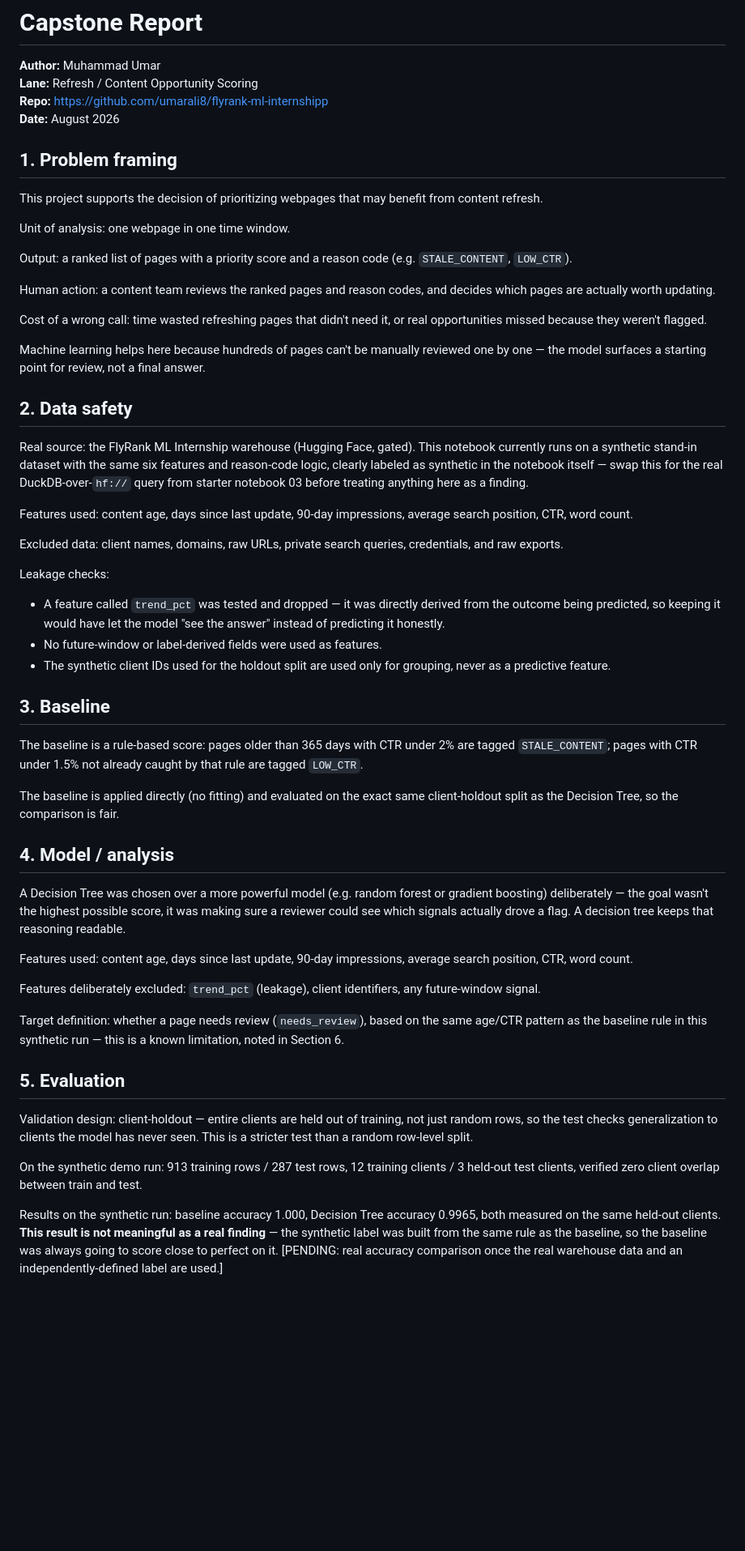
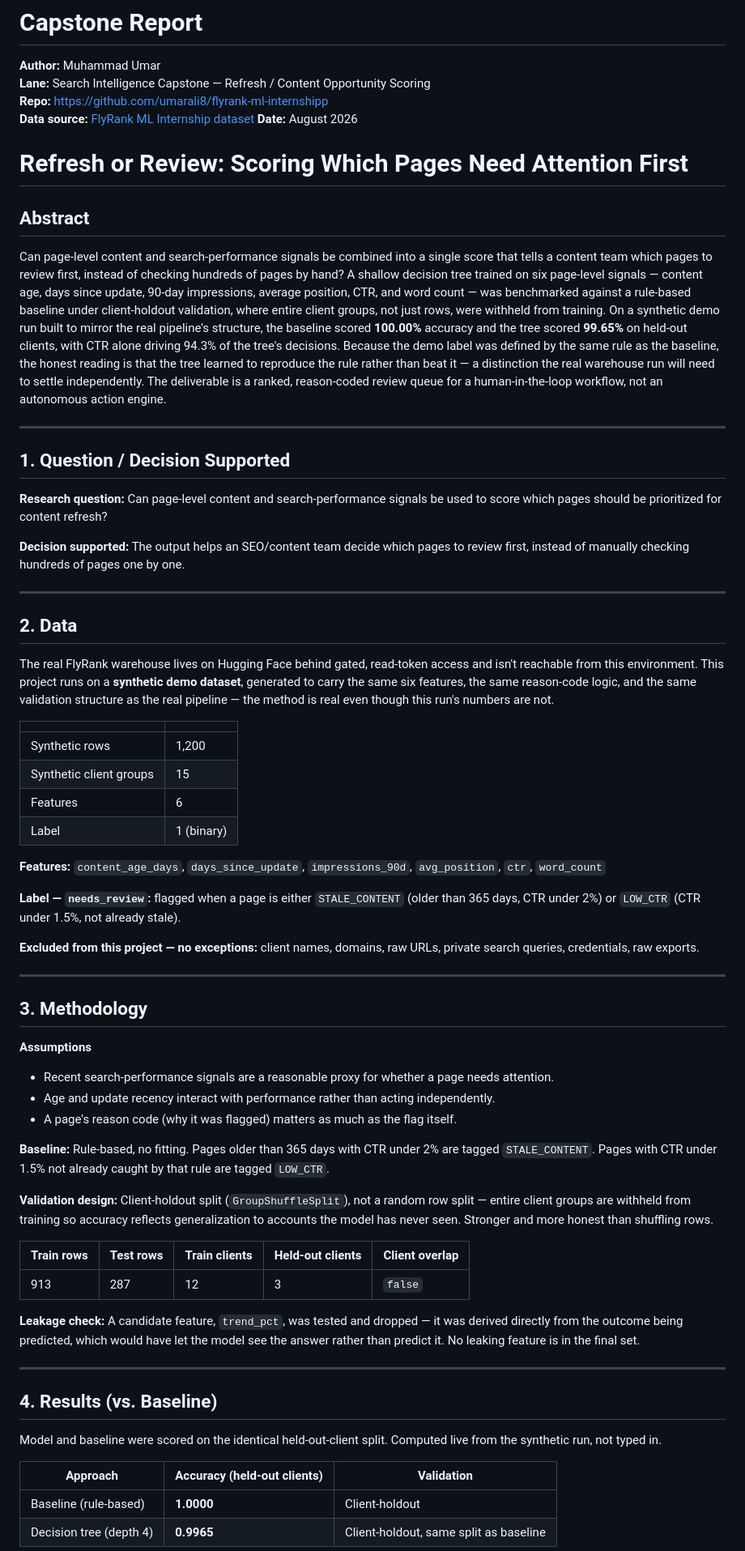
Before and after one commit to umarali8/flyrank-ml-internship, a Markdown page: work/capstone_report_template.md, the part around one of its changes. Shown at 81% size. Drawn GitHub-style; blank space fills up the shorter version.

Commit message:
Revise capstone report template for clarity and updates
Updated capstone report template with new lane and abstract sections, refined problem framing, and clarified methodology and recommendations.

```diff
--- a/work/capstone_report_template.md
+++ b/work/capstone_report_template.md
@@ -1,59 +1,71 @@
 # Capstone Report
 
 **Author:** Muhammad Umar
-**Lane:** Refresh / Content Opportunity Scoring
+**Lane:** Search Intelligence Capstone — Refresh / Content Opportunity Scoring
 **Repo:** https://github.com/umarali8/flyrank-ml-internshipp
+**Data source:** [FlyRank ML Internship dataset](https://flyrank.ai)
 **Date:** August 2026
 
-## 1. Problem framing
+# Refresh or Review: Scoring Which Pages Need Attention First
 
-This project supports the decision of prioritizing webpages that may benefit from content refresh.
+## Abstract
 
-Unit of analysis: one webpage in one time window.
+Can page-level content and search-performance signals be combined into a single score that tells a content team which pages to review first, instead of checking hundreds of pages by hand? A shallow decision tree trained on six page-level signals — content age, days since update, 90-day impressions, average position, CTR, and word count — was benchmarked against a rule-based baseline under client-holdout validation, where entire client groups, not just rows, were withheld from training. On a synthetic demo run built to mirror the real pipeline's structure, the baseline scored **100.00%** accuracy and the tree scored **99.65%** on held-out clients, with CTR alone driving 94.3% of the tree's decisions. Because the demo label was defined by the same rule as the baseline, the honest reading is that the tree learned to reproduce the rule rather than beat it — a distinction the real warehouse run will need to settle independently. The deliverable is a ranked, reason-coded review queue for a human-in-the-loop workflow, not an autonomous action engine.
 
-Output: a ranked list of pages with a priority score and a reason code (e.g. `STALE_CONTENT`, `LOW_CTR`).
+---
 
-Human action: a content team reviews the ranked pages and reason codes, and decides which pages are actually worth updating.
+## 1. Question / Decision Supported
 
-Cost of a wrong call: time wasted refreshing pages that didn't need it, or real opportunities missed because they weren't flagged.
+**Research question:** Can page-level content and search-performance signals be used to score which pages should be prioritized for content refresh?
 
-Machine learning helps here because hundreds of pages can't be manually reviewed one by one — the model surfaces a starting point for review, not a final answer.
+**Decision supported:** The output helps an SEO/content team decide which pages to review first, instead of manually checking hundreds of pages one by one.
 
-## 2. Data safety
+---
 
-Real source: the FlyRank ML Internship warehouse (Hugging Face, gated). This notebook currently runs on a synthetic stand-in dataset with the same six features and reason-code logic, clearly labeled as synthetic in the notebook itself — swap this for the real DuckDB-over-`hf://` query from starter notebook 03 before treating anything here as a finding.
+## 2. Data
 
-Features used: content age, days since last update, 90-day impressions, average search position, CTR, word count.
+The real FlyRank warehouse lives on Hugging Face behind gated, read-token access and isn't reachable from this environment. This project runs on a **synthetic demo dataset**, generated to carry the same six features, the same reason-code logic, and the same validation structure as the real pipeline — the method is real even though this run's numbers are not.
 
-Excluded data: client names, domains, raw URLs, private search queries, credentials, and raw exports.
+| | |
+|---|---|
+| Synthetic rows | 1,200 |
+| Synthetic client groups | 15 |
+| Features | 6 |
+| Label | 1 (binary) |
 
-Leakage checks:
+**Features:** `content_age_days`, `days_since_update`, `impressions_90d`, `avg_position`, `ctr`, `word_count`
 
-- A feature called `trend_pct` was tested and dropped — it was directly derived from the outcome being predicted, so keeping it would have let the model "see the answer" instead of predicting it honestly.
-- No future-window or label-derived fields were used as features.
-- The synthetic client IDs used for the holdout split are used only for grouping, never as a predictive feature.
+**Label — `needs_review`:** flagged when a page is either `STALE_CONTENT` (older than 365 days, CTR under 2%) or `LOW_CTR` (CTR under 1.5%, not already stale).
 
-## 3. Baseline
+**Excluded from this project — no exceptions:** client names, domains, raw URLs, private search queries, credentials, raw exports.
 
-The baseline is a rule-based score: pages older than 365 days with CTR under 2% are tagged `STALE_CONTENT`; pages with CTR under 1.5% not already caught by that rule are tagged `LOW_CTR`.
+---
 
-The baseline is applied directly (no fitting) and evaluated on the exact same client-holdout split as the Decision Tree, so the comparison is fair.
+## 3. Methodology
 
-## 4. Model / analysis
+**Assumptions**
+- Recent search-performance signals are a reasonable proxy for whether a page needs attention.
+- Age and update recency interact with performance rather than acting independently.
+- A page's reason code (why it was flagged) matters as much as the flag itself.
 
-A Decision Tree was chosen over a more powerful model (e.g. random forest or gradient boosting) deliberately — the goal wasn't the highest possible score, it was making sure a reviewer could see which signals actually drove a flag. A decision tree keeps that reasoning readable.
+**Baseline:** Rule-based, no fitting. Pages older than 365 days with CTR under 2% are tagged `STALE_CONTENT`. Pages with CTR under 1.5% not already caught by that rule are tagged `LOW_CTR`.
 
-Features used: content age, days since last update, 90-day impressions, average search position, CTR, word count.
+**Validation design:** Client-holdout split (`GroupShuffleSplit`), not a random row split — entire client groups are withheld from training so accuracy reflects generalization to accounts the model has never seen. Stronger and more honest than shuffling rows.
 
-Features deliberately excluded: `trend_pct` (leakage), client identifiers, any future-window signal.
+| Train rows | Test rows | Train clients | Held-out clients | Client overlap |
+|---|---|---|---|---|
+| 913 | 287 | 12 | 3 | `false` |
 
-Target definition: whether a page needs review (`needs_review`), based on the same age/CTR pattern as the baseline rule in this synthetic run — this is a known limitation, noted in Section 6.
+**Leakage check:** A candidate feature, `trend_pct`, was tested and dropped — it was derived directly from the outcome being predicted, which would have let the model see the answer rather than predict it. No leaking feature is in the final set.
 
-## 5. Evaluation
+---
 
-Validation design: client-holdout — entire clients are held out of training, not just random rows, so the test checks generalization to clients the model has never seen. This is a stricter test than a random row-level split.
+## 4. Results (vs. Baseline)
 
-On the synthetic demo run: 913 training rows / 287 test rows, 12 training clients / 3 held-out test clients, verified zero client overlap between train and test.
+Model and baseline were scored on the identical held-out-client split. Computed live from the synthetic run, not typed in.
 
-Results on the synthetic run: baseline accuracy 1.000, Decision Tree accuracy 0.9965, both measured on the same held-out clients. **This result is not meaningful as a real finding** — the synthetic label was built from the same rule as the baseline, so the baseline was always going to score close to perfect on it. [PENDING: real accuracy comparison once the real warehouse data and an independently-defined label are used.]
+| Approach | Accuracy (held-out clients) | Validation |
+|---|---|---|
+| Baseline (rule-based) | **1.0000** | Client-holdout |
+| Decision tree (depth 4) | **0.9965** | Client-holdout, same split as baseline |
 
```
Also changed, not shown: other parts of work/capstone_report_template.md (+57 -19 lines).
